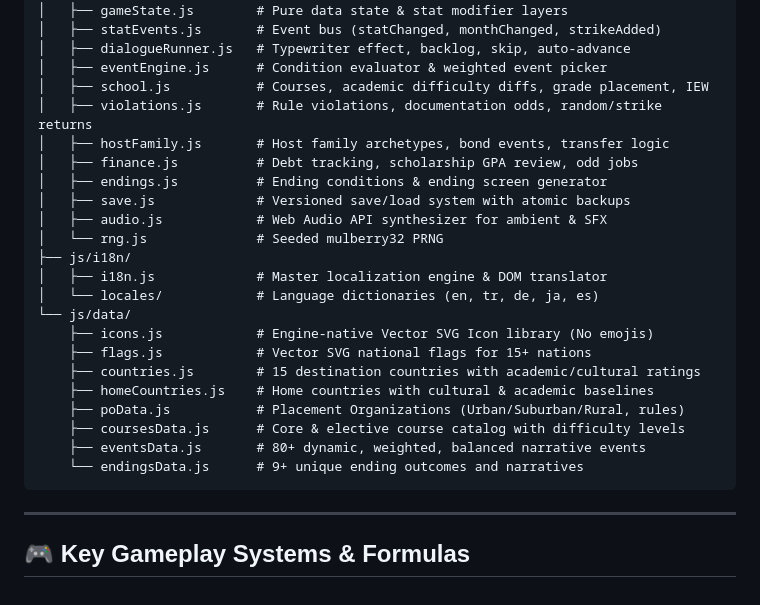
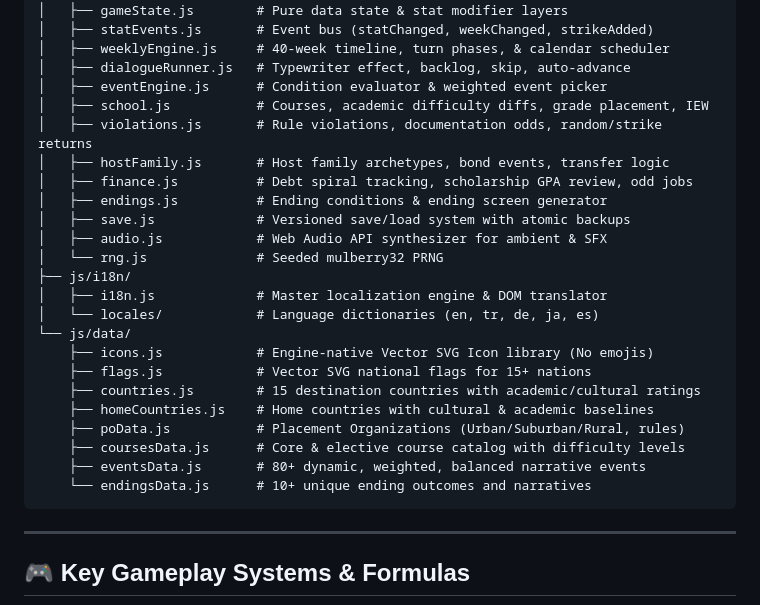
Before and after one commit to darkquesh/one-year-elsewhere, a Markdown page: AGENTS.md, the part around one of its changes. Rendered like a GitHub page.

````diff
--- a/AGENTS.md
+++ b/AGENTS.md
@@ -52,12 +55,13 @@ exchange_student_sim/
 │   ├── screenStack.js      # Push/pop screen navigation & overlay manager
 │   ├── gameState.js        # Pure data state & stat modifier layers
-│   ├── statEvents.js       # Event bus (statChanged, monthChanged, strikeAdded)
+│   ├── statEvents.js       # Event bus (statChanged, weekChanged, strikeAdded)
+│   ├── weeklyEngine.js     # 40-week timeline, turn phases, & calendar scheduler
 │   ├── dialogueRunner.js   # Typewriter effect, backlog, skip, auto-advance
 │   ├── eventEngine.js      # Condition evaluator & weighted event picker
 │   ├── school.js           # Courses, academic difficulty diffs, grade placement, IEW
 │   ├── violations.js       # Rule violations, documentation odds, random/strike returns
 │   ├── hostFamily.js       # Host family archetypes, bond events, transfer logic
-│   ├── finance.js          # Debt tracking, scholarship GPA review, odd jobs
+│   ├── finance.js          # Debt spiral tracking, scholarship GPA review, odd jobs
 │   ├── endings.js          # Ending conditions & ending screen generator
 │   ├── save.js             # Versioned save/load system with atomic backups
 │   ├── audio.js            # Web Audio API synthesizer for ambient & SFX
@@ -73,7 +77,7 @@ exchange_student_sim/
     ├── poData.js           # Placement Organizations (Urban/Suburban/Rural, rules)
     ├── coursesData.js      # Core & elective course catalog with difficulty levels
     ├── eventsData.js       # 80+ dynamic, weighted, balanced narrative events
-    └── endingsData.js      # 9+ unique ending outcomes and narratives
+    └── endingsData.js      # 10+ unique ending outcomes and narratives
 ```
 
 ---
````
Also changed, not shown: other parts of AGENTS.md (+48 -20 lines), README.md (added, +163 -0 lines).
